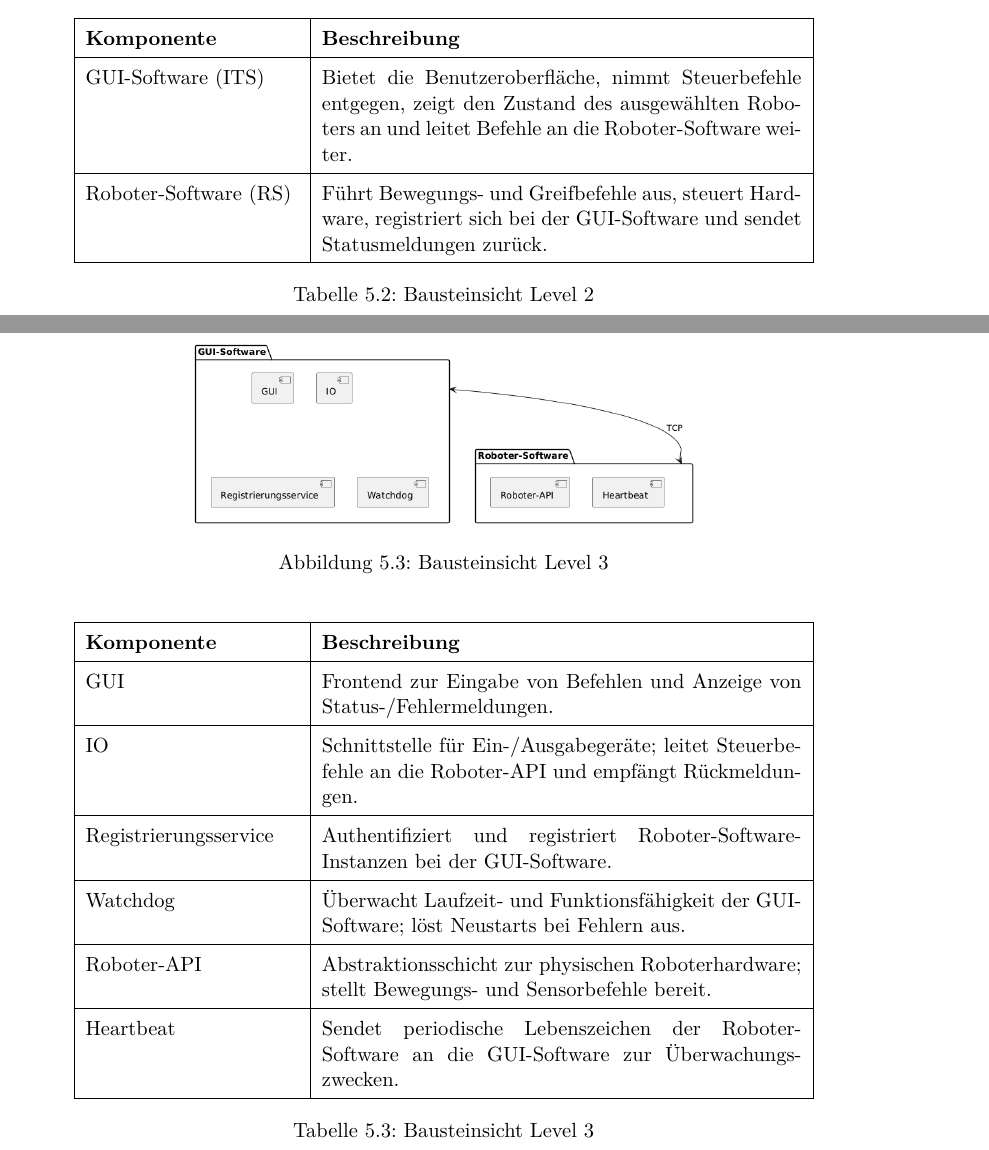
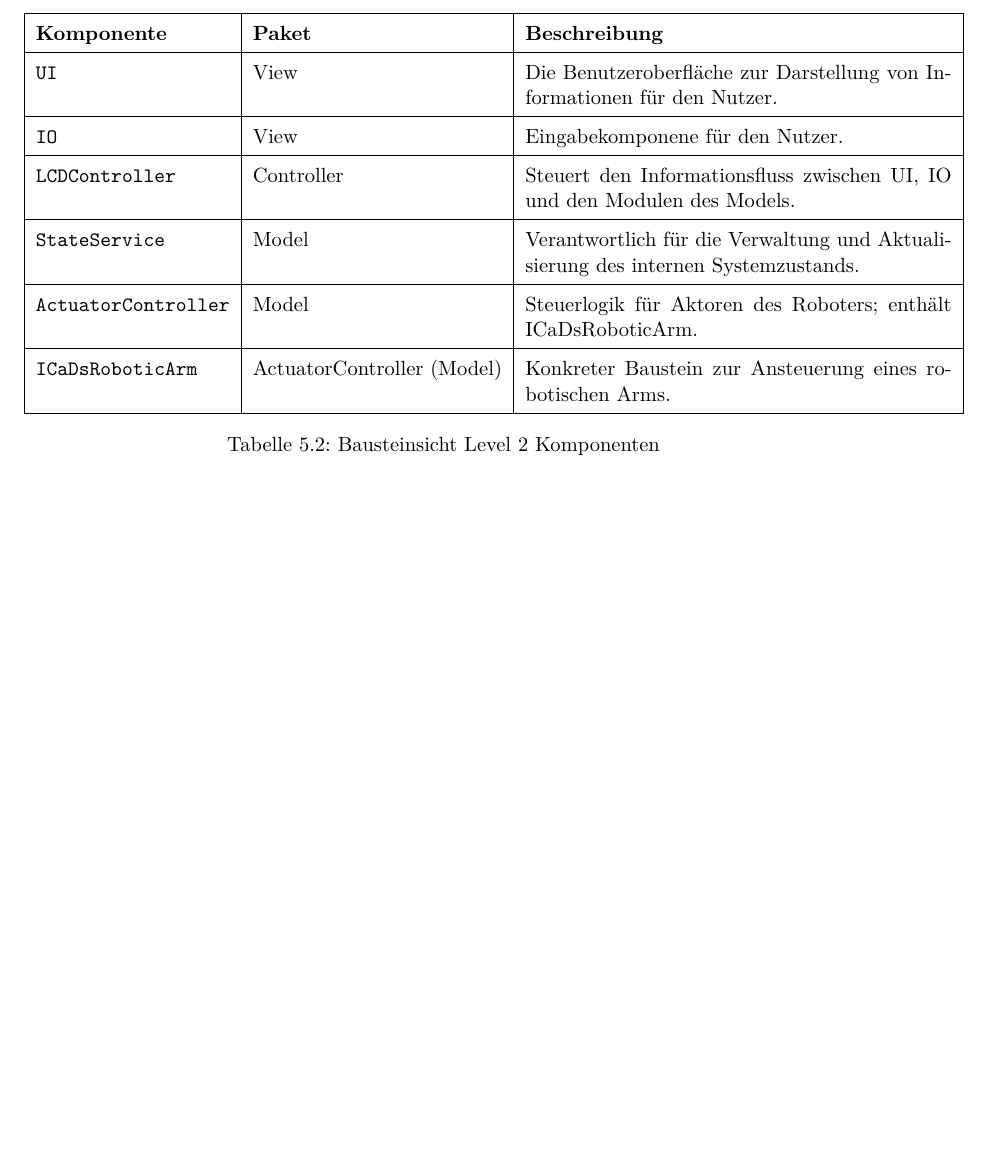
Before and after one commit to DavidDao1997/VS_Praktikum-2025-SoSe, a LaTeX document (Docs/vs-arc42-dokumentation.tex, which reads Docs/bausteinsicht.tex): two parts of pages 14 and 15 of 29 before the commit and part of page 15 of 29 after it, the two joined at a grey line, cut so that both start at the same text, the shorter picture padded with empty space. Compiled offline with pdfLaTeX.

Commit message:
update section 5

```diff
--- a/Docs/bausteinsicht.tex
+++ b/Docs/bausteinsicht.tex
@@ -31,38 +31,25 @@ Robotic System & Gesamtsystem, das alle internen Steuer-, Safety- und Kommunikat
     \caption{Bausteinsicht Level 2}
 \end{figure}
 
-\begin{table}[h!]
+\begin{table}[htbp]
 \centering
-\begin{tabular}{|p{4cm}|p{9cm}|}
+\begin{tabular}{|l|l|p{8cm}|}
 \hline
-\textbf{Komponente} & \textbf{Beschreibung} \\ \hline
-GUI-Software (ITS) & Bietet die Benutzeroberfläche, nimmt Steuerbefehle entgegen, zeigt den Zustand des ausgewählten Roboters an und leitet Befehle an die Roboter-Software weiter. \\ \hline
-Roboter-Software (RS) & Führt Bewegungs- und Greifbefehle aus, steuert Hardware, registriert sich bei der GUI-Software und sendet Status­meldungen zurück. \\ \hline
+\textbf{Komponente} & \textbf{Paket} & \textbf{Beschreibung} \\
+\hline
+\texttt{UI} & View & Die Benutzeroberfläche zur Darstellung von Informationen für den Nutzer. \\
+\hline
+\texttt{IO} & View & Eingabekomponene für den Nutzer. \\
+\hline
+\texttt{LCDController} & Controller & Steuert den Informationsfluss zwischen UI, IO und den Modulen des Models. \\
+\hline
+\texttt{StateService} & Model & Verantwortlich für die Verwaltung und Aktualisierung des internen Systemzustands. \\
+\hline
+\texttt{ActuatorController} & Model & Steuerlogik für Aktoren des Roboters; enthält ICaDsRoboticArm. \\
+\hline
+\texttt{ICaDsRoboticArm} & ActuatorController (Model) & Konkreter Baustein zur Ansteuerung eines robotischen Arms. \\
+\hline
 \end{tabular}
-\caption{Bausteinsicht Level 2}
-\label{tab:lvl2}
+\caption{Bausteinsicht Level 2 Komponenten}
+\label{tab:whitebox-komponenten}
 \end{table}
-\newpage
-
-\section{Bausteinsicht Level 3}
-\begin{figure}[h] % [h] = here
-    \centering
-    \includegraphics[width=0.6\textwidth]{diagrams/baustein_lvl_3.png}
-    \caption{Bausteinsicht Level 3}
-\end{figure}
-
-\begin{table}[h!]
-\centering
-\begin{tabular}{|p{4cm}|p{9cm}|}
-\hline
-\textbf{Komponente} & \textbf{Beschreibung} \\ \hline
-GUI & Frontend zur Eingabe von Befehlen und Anzeige von Status-/Fehler­meldungen. \\ \hline
-IO  & Schnittstelle für Ein-/Ausgabe­geräte; leitet Steuerbefehle an die Roboter-API und empfängt Rückmeldungen. \\ \hline
-Registrierungsservice & Authentifiziert und registriert Roboter-Software-Instanzen bei der GUI-Software. \\ \hline
-Watchdog & Überwacht Laufzeit- und Funktions­fähigkeit der GUI-Software; löst Neustarts bei Fehlern aus. \\ \hline
-Roboter-API & Abstraktionsschicht zur physischen Roboter­hardware; stellt Bewegungs- und Sensor­befehle bereit. \\ \hline
-Heartbeat & Sendet periodische Lebenszeichen der Roboter-Software an die GUI-Software zur Überwachungs­zwecken. \\ \hline
-\end{tabular}
-\caption{Bausteinsicht Level 3}
-\label{tab:lvl3}
-\end{table}
```
Also changed, not shown: Docs/diagrams/bausteinsicht_lvl_1_v2.png (added), Docs/diagrams/bausteinsicht_lvl_2_v2.png (added), Docs/vs-arc42-dokumentation.pdf, Docs/bausteinsicht.tex (10 more changed lines), 2 other files.
